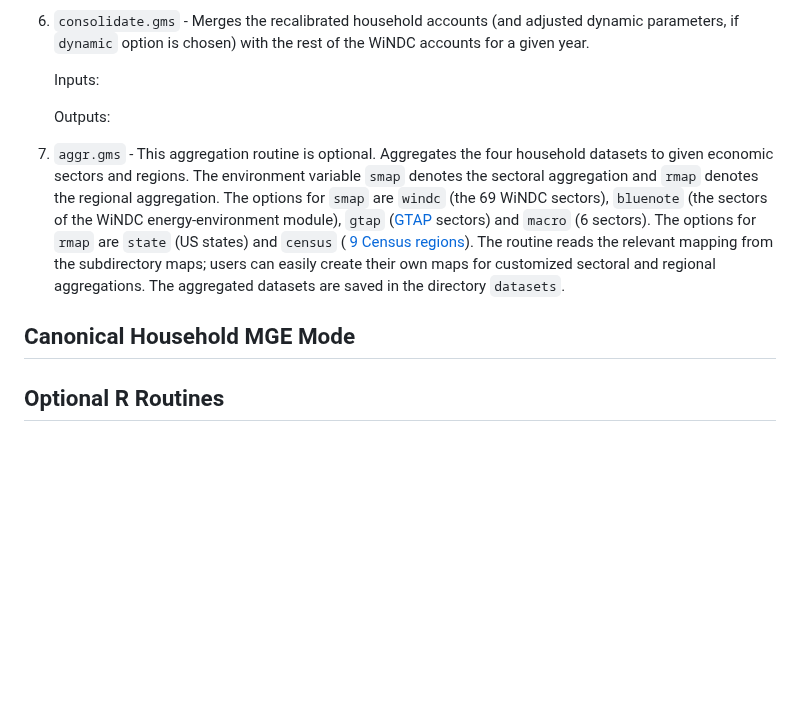
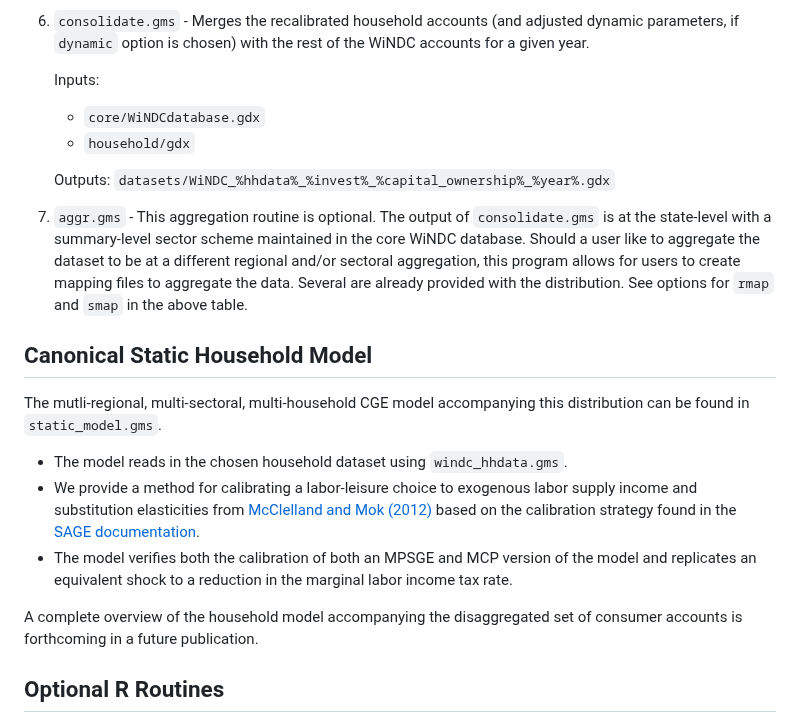
Before and after one commit to uw-windc/windc_build, a Markdown page: household/README.md, the part around the change. Rendered like a GitHub page; blank space fills up the shorter version.

```diff
--- a/household/README.md
+++ b/household/README.md
@@ -77,12 +77,22 @@ The code creates the directory `datasets`, generates the household datasets and
 6. `consolidate.gms` - Merges the recalibrated household accounts (and adjusted dynamic parameters, if `dynamic` option is chosen) with the rest of the WiNDC accounts for a given year.
 
    Inputs:
+   - `core/WiNDCdatabase.gdx`
+   - `household/gdx`
 
-   Outputs:
+   Outputs: `datasets/WiNDC_%hhdata%_%invest%_%capital_ownership%_%year%.gdx`
 
-7. `aggr.gms` - This aggregation routine is optional. Aggregates the four household datasets to given economic sectors and regions. The environment variable `smap` denotes the sectoral aggregation and `rmap` denotes the regional aggregation. The options for `smap` are `windc` (the 69 WiNDC sectors), `bluenote` (the sectors of the WiNDC energy-environment module), `gtap` ([GTAP](https://www.gtap.agecon.purdue.edu/) sectors) and `macro` (6 sectors). The options for `rmap` are `state` (US states) and `census` ( [9 Census regions](https://www2.census.gov/geo/docs/maps-data/maps/reg_div.txt)). The routine reads the relevant mapping from the subdirectory maps; users can easily create their own maps for customized sectoral and regional aggregations. The aggregated datasets are saved in the directory `datasets`.
+7. `aggr.gms` - This aggregation routine is optional. The output of `consolidate.gms` is at the state-level with a summary-level sector scheme maintained in the core WiNDC database. Should a user like to aggregate the dataset to be at a different regional and/or sectoral aggregation, this program allows for users to create mapping files to aggregate the data. Several are already provided with the distribution. See options for `rmap` and `smap` in the above table.
 
-## Canonical Household MGE Mode
+## Canonical Static Household Model
+
+The mutli-regional, multi-sectoral, multi-household CGE model accompanying this distribution can be found in `static_model.gms`.
+
+- The model reads in the chosen household dataset using `windc_hhdata.gms`.
+- We provide a method for calibrating a labor-leisure choice to exogenous labor supply income and substitution elasticities from [McClelland and Mok (2012)](https://www.cbo.gov/publication/43675) based on the calibration strategy found in the [SAGE documentation](https://www.epa.gov/environmental-economics/sage-model-documentation-version-210).
+- The model verifies both the calibration of both an MPSGE and MCP version of the model and replicates an equivalent shock to a reduction in the marginal labor income tax rate.
+
+A complete overview of the household model accompanying the disaggregated set of consumer accounts is forthcoming in a future publication.
 
 ## Optional R Routines
 
```
